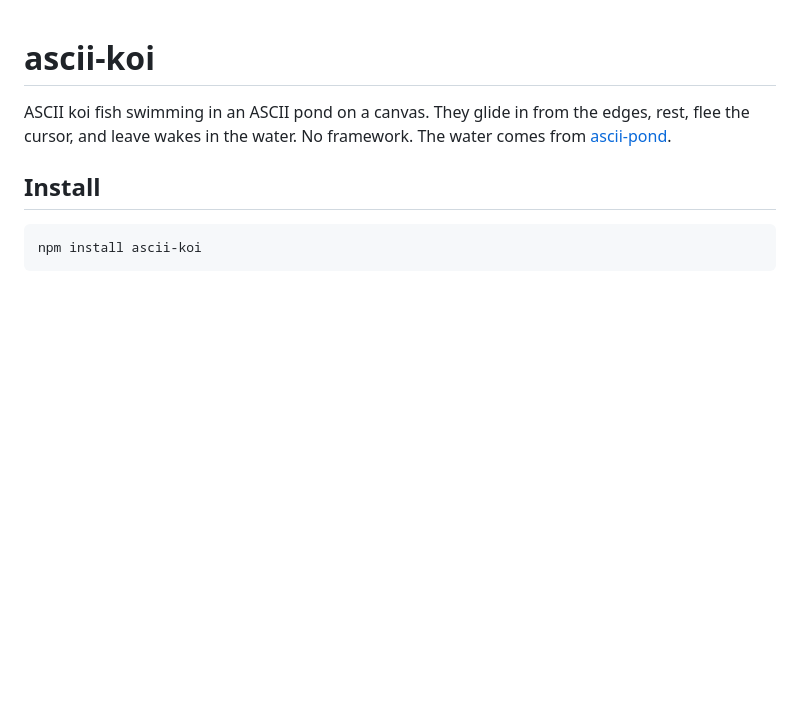
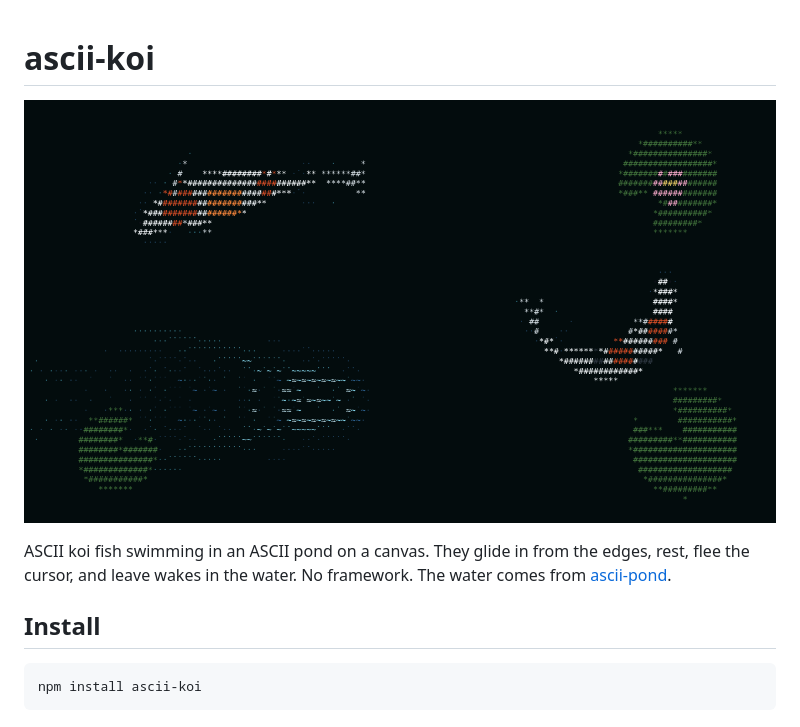
Before and after one commit to i098/ascii-koi, a Markdown page: README.md, the part around the change. Rendered like a GitHub page; pictures changed too: docs/demo.png (added); blank space fills up the shorter version.

Commit message:
Add demo screenshot to README

```diff
--- a/README.md
+++ b/README.md
@@ -1,4 +1,6 @@
 # ascii-koi
+
+![Two ASCII koi under lily pads, with ripples from the pointer](docs/demo.png)
 
 ASCII koi fish swimming in an ASCII pond on a canvas. They glide in from the edges, rest, flee the cursor, and leave wakes in the water.
 No framework. The water comes from [ascii-pond](https://github.com/i098/ascii-pond).
```
